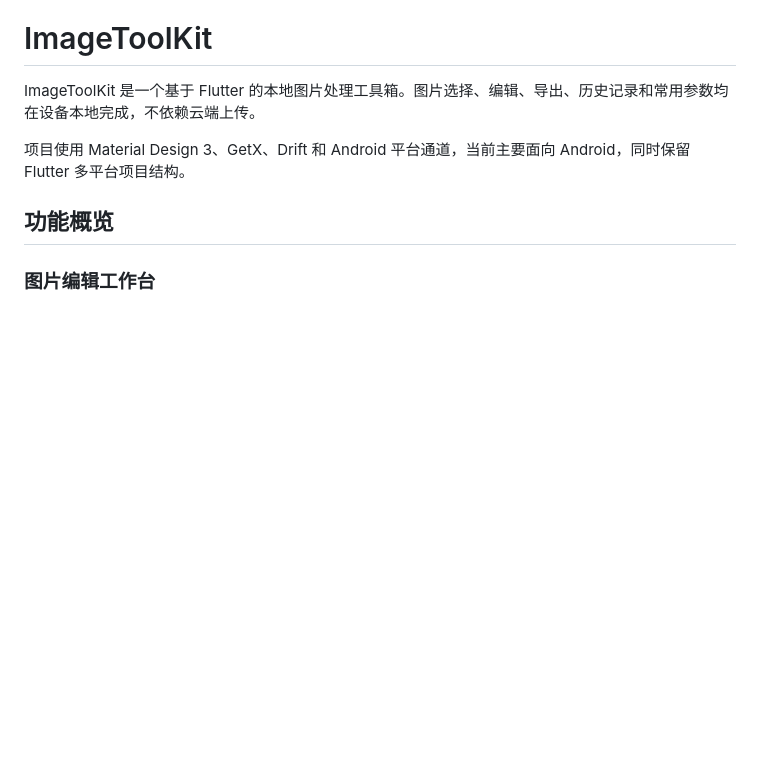
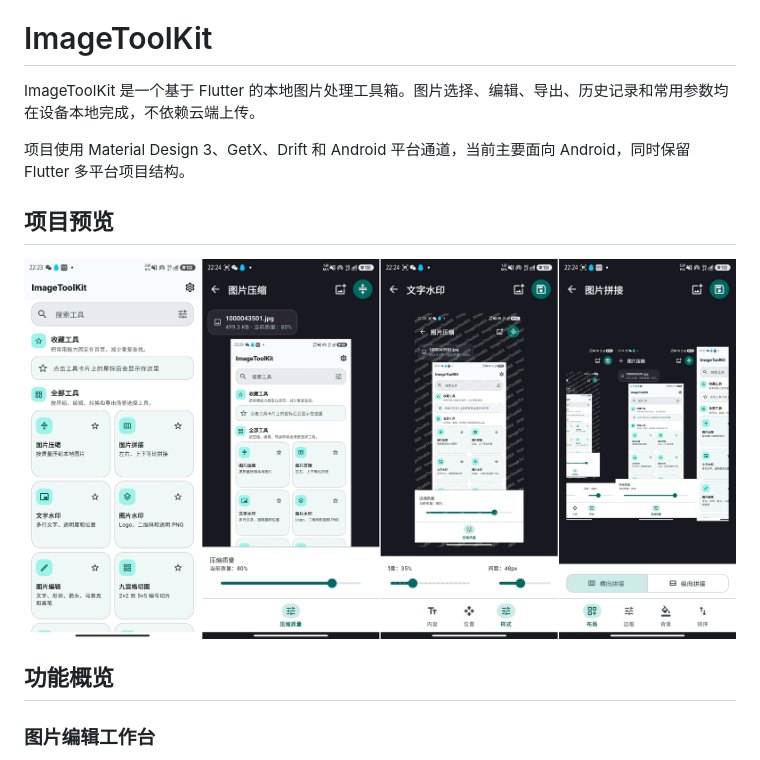
Before and after one commit to zhao004/flutter_image_tools, a Markdown page: README.md, the part around the change. Rendered like a GitHub page; pictures changed too: assets/images/img01.jpg (added); blank space fills up the shorter version.

Commit message:
docs: add project preview section with image in README

```diff
--- a/README.md
+++ b/README.md
@@ -3,6 +3,10 @@
 ImageToolKit 是一个基于 Flutter 的本地图片处理工具箱。图片选择、编辑、导出、历史记录和常用参数均在设备本地完成，不依赖云端上传。
 
 项目使用 Material Design 3、GetX、Drift 和 Android 平台通道，当前主要面向 Android，同时保留 Flutter 多平台项目结构。
+
+## 项目预览
+
+![img01.jpg](assets/images/img01.jpg)
 
 ## 功能概览
 
```
